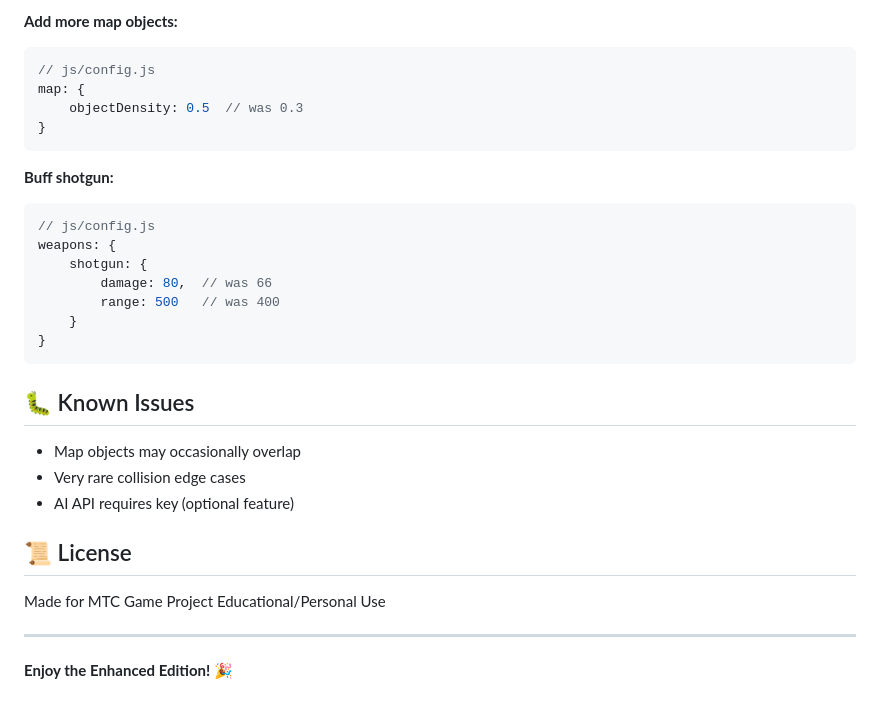
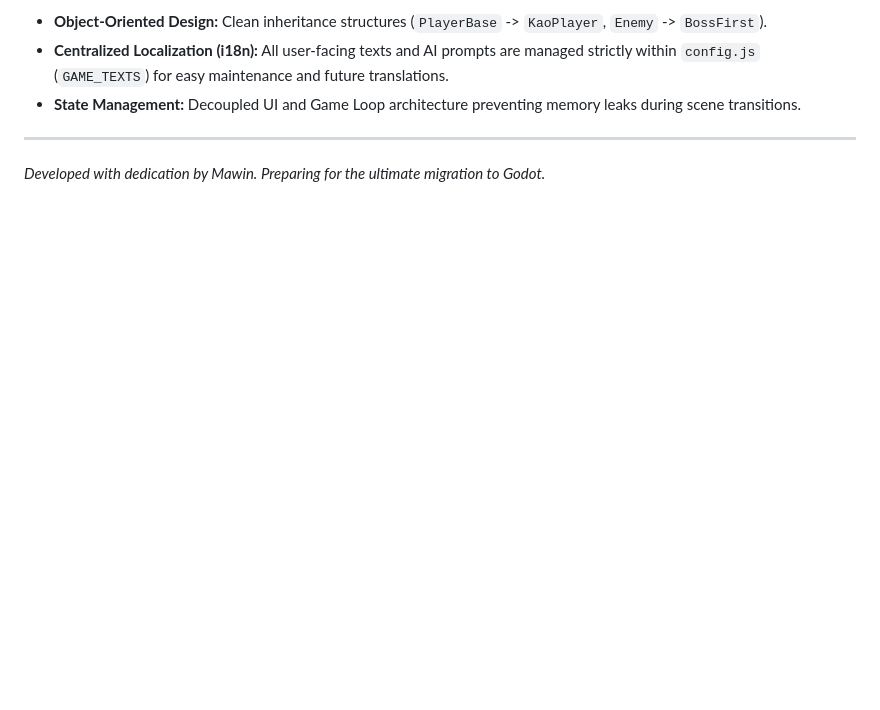
Before and after one commit to M1N-W/MTC-Game, a Markdown page: README-info.md, the part around one of its changes. Rendered like a GitHub page; blank space fills up the shorter version.

Commit message:
Revise README for MTC Game Beta Edition
Updated game title and added new features and badges.

````diff
--- a/README-info.md
+++ b/README-info.md
@@ -133,33 +47,6 @@ player: {
-**Add more map objects:**
-```javascript
-// js/config.js
-map: {
-    objectDensity: 0.5  // was 0.3
-}
-```
-
-**Buff shotgun:**
-```javascript
-// js/config.js
-weapons: {
-    shotgun: {
-        damage: 80,  // was 66
-        range: 500   // was 400
-    }
-}
-```
-
-## 🐛 Known Issues
-
-- Map objects may occasionally overlap
-- Very rare collision edge cases
-- AI API requires key (optional feature)
-
-## 📜 License
-
-Made for MTC Game Project
-Educational/Personal Use
+* **Object-Oriented Design:** Clean inheritance structures (`PlayerBase` -> `KaoPlayer`, `Enemy` -> `BossFirst`).
+* **Centralized Localization (i18n):** All user-facing texts and AI prompts are managed strictly within `config.js` (`GAME_TEXTS`) for easy maintenance and future translations.
+* **State Management:** Decoupled UI and Game Loop architecture preventing memory leaks during scene transitions.
 
 ---
-
-**Enjoy the Enhanced Edition!** 🎉
+*Developed with dedication by Mawin. Preparing for the ultimate migration to Godot.*
````
Also changed, not shown: other parts of README-info.md (+36 -122 lines).
